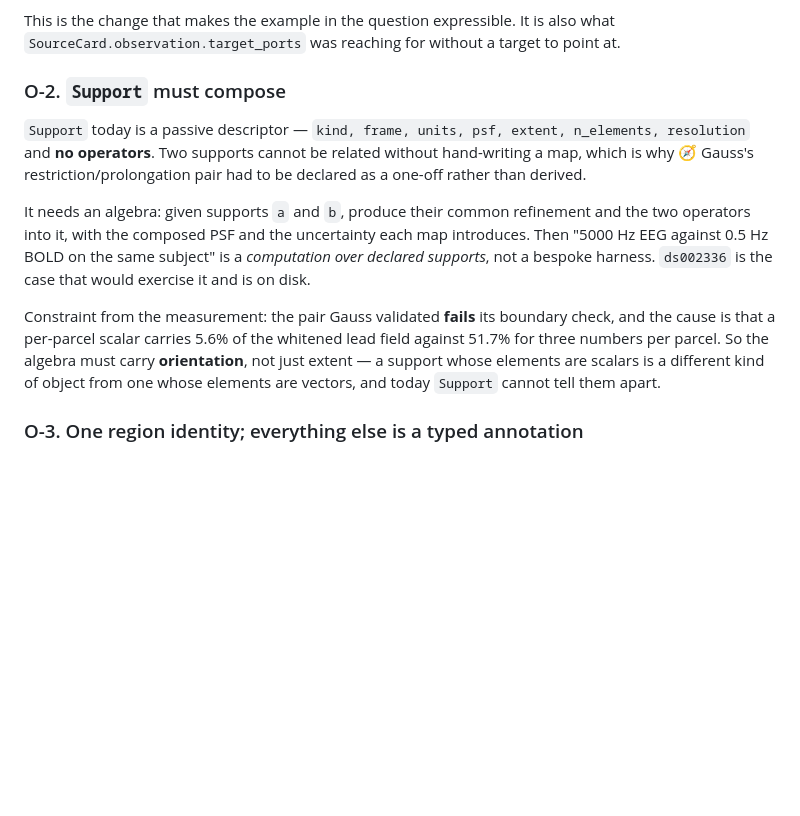
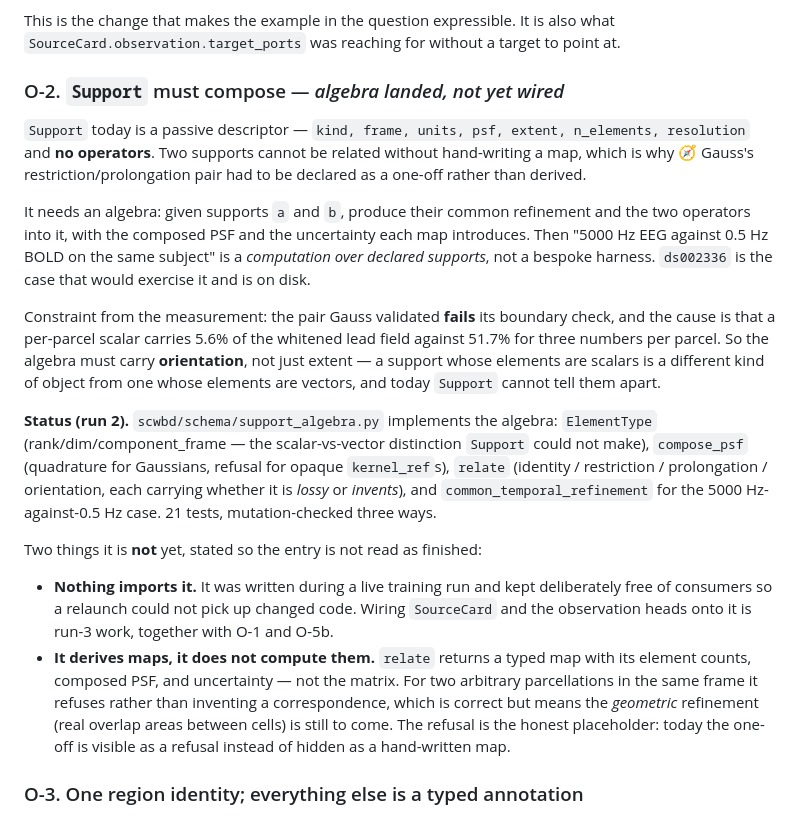
Before and after one commit to JacobFV/sc-wbd, a Markdown page: ARCHITECTURE.md, the part around the change. GitHub-like rendering; blank space fills up the shorter version.

Commit message:
arch: O-2 status — algebra landed, and the two things it is not
Records what shipped and, more importantly, what did not: nothing imports the
module (kept consumer-free so a mid-run relaunch could not pick up changed
code), and it derives typed maps rather than computing matrices. For two
arbitrary parcellations it refuses instead of inventing a correspondence, so the
geometric refinement is still to come.

Written this way because an ontology entry marked done is how a half-delivered
change stops being visible.

Co-Authored-By: Claude Opus 5 (1M context) <noreply@anthropic.com>

```diff
--- a/ARCHITECTURE.md
+++ b/ARCHITECTURE.md
@@ -427,7 +427,7 @@ This is the change that makes the example in the question expressible. It is
 also what `SourceCard.observation.target_ports` was reaching for without a
 target to point at.
 
-### O-2. `Support` must compose
+### O-2. `Support` must compose — *algebra landed, not yet wired*
 
 `Support` today is a passive descriptor — `kind, frame, units, psf, extent,
 n_elements, resolution` and **no operators**. Two supports cannot be related
@@ -446,6 +446,28 @@ whitened lead field against 51.7% for three numbers per parcel. So the algebra
 must carry **orientation**, not just extent — a support whose elements are
 scalars is a different kind of object from one whose elements are vectors, and
 today `Support` cannot tell them apart.
+
+**Status (run 2).** `scwbd/schema/support_algebra.py` implements the algebra:
+`ElementType` (rank/dim/component_frame — the scalar-vs-vector distinction
+`Support` could not make), `compose_psf` (quadrature for Gaussians, refusal for
+opaque `kernel_ref`s), `relate` (identity / restriction / prolongation /
+orientation, each carrying whether it is *lossy* or *invents*), and
+`common_temporal_refinement` for the 5000 Hz-against-0.5 Hz case. 21 tests,
+mutation-checked three ways.
+
+Two things it is **not** yet, stated so the entry is not read as finished:
+
+- **Nothing imports it.** It was written during a live training run and kept
+  deliberately free of consumers so a relaunch could not pick up changed code.
+  Wiring `SourceCard` and the observation heads onto it is run-3 work, together
+  with O-1 and O-5b.
+- **It derives maps, it does not compute them.** `relate` returns a typed map
+  with its element counts, composed PSF, and uncertainty — not the matrix. For
+  two arbitrary parcellations in the same frame it refuses rather than inventing
+  a correspondence, which is correct but means the *geometric* refinement (real
+  overlap areas between cells) is still to come. The refusal is the honest
+  placeholder: today the one-off is visible as a refusal instead of hidden as a
+  hand-written map.
 
 ### O-3. One region identity; everything else is a typed annotation
 
```
